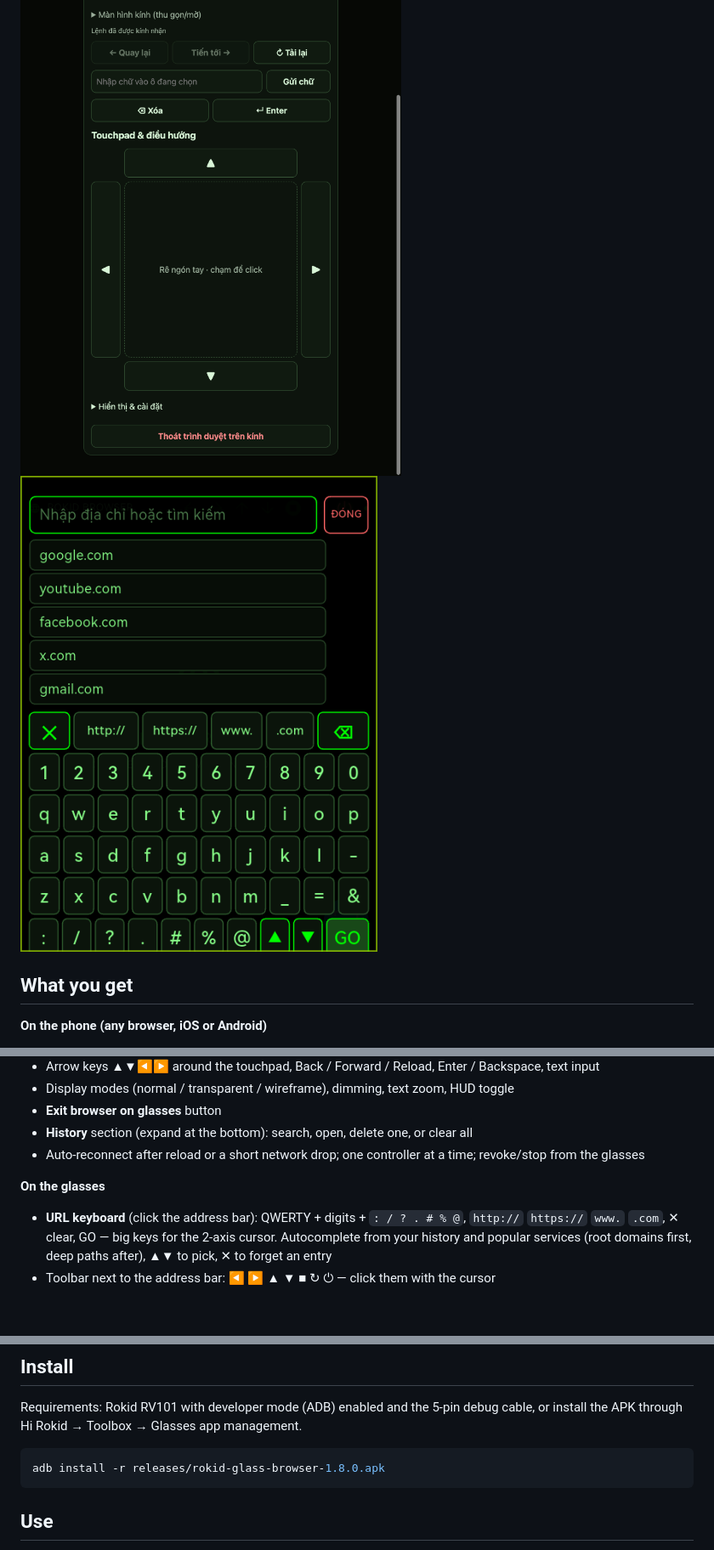
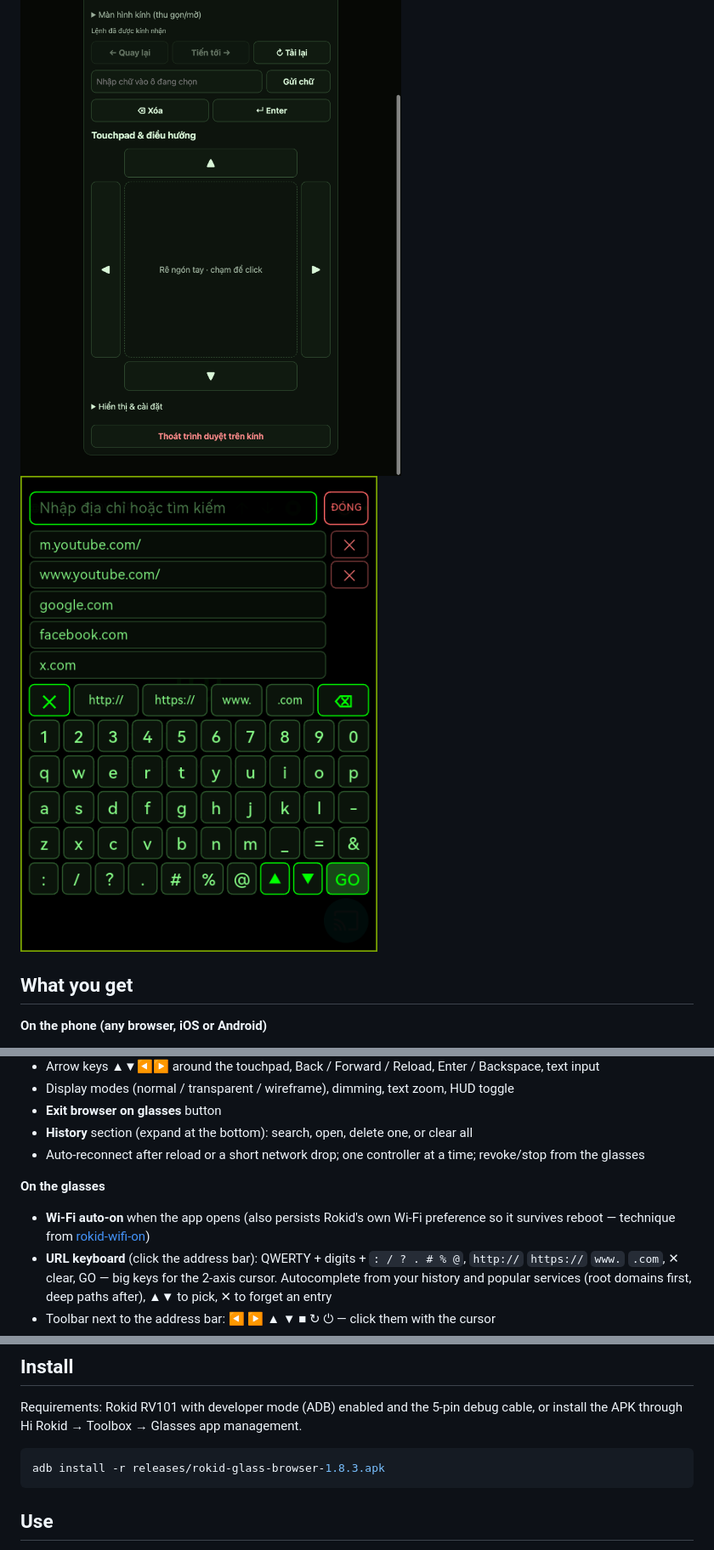
Before and after one commit to xnohat/rokid-glass-browser, a Markdown page: README.md, 3 parts joined by grey strips. Shown at 85% size. GitHub-like rendering; pictures changed too: docs/url-keyboard.png; blank space fills up the shorter version.

Commit message:
1.8.3: Wi-Fi auto-on at launch; cursor hit-test uses real dot position (panel/HUD/keyboard clicks); keyboard fits 640px

````diff
--- a/README.md
+++ b/README.md
@@ -22,6 +22,7 @@ The glasses run the browser **and** host a tiny web page. Open that page on your
 - Auto‑reconnect after reload or a short network drop; one controller at a time; revoke/stop from the glasses
 
 **On the glasses**
+- **Wi‑Fi auto-on** when the app opens (also persists Rokid's own Wi‑Fi preference so it survives reboot — technique from [rokid-wifi-on](https://github.com/ksuzukigh/rokid-wifi-on))
 - **URL keyboard** (click the address bar): QWERTY + digits + `: / ? . # % @`, `http://` `https://` `www.` `.com`, ✕ clear, GO — big keys for the 2‑axis cursor. Autocomplete from your history and popular services (root domains first, deep paths after), ▲▼ to pick, ✕ to forget an entry
 - Toolbar next to the address bar: ◀ ▶ ▲ ▼ ■ ↻ ⏻ — click them with the cursor
 - Two modes, toggled with the temple button: **MOUSE** (swipe moves the cursor, tap clicks) and **SCROLL** (swipe scrolls / jumps between elements, tap activates)
@@ -46,7 +47,7 @@ While the browser is in the foreground it asks the Rokid system to disable the b
 Requirements: Rokid RV101 with developer mode (ADB) enabled and the 5‑pin debug cable, or install the APK through Hi Rokid → Toolbox → Glasses app management.
 
 ```bash
-adb install -r releases/rokid-glass-browser-1.8.0.apk
+adb install -r releases/rokid-glass-browser-1.8.3.apk
 ```
 
 ## Use
````
Also changed, not shown: 7 other files.
